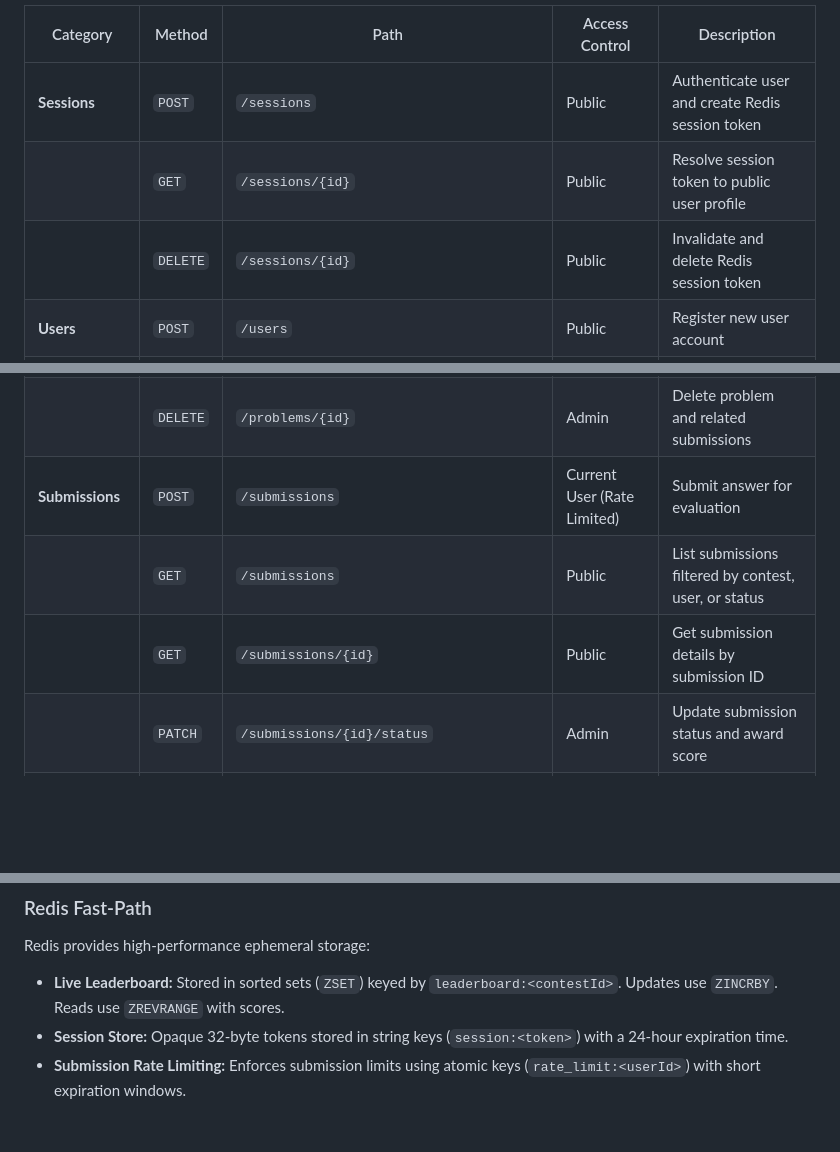
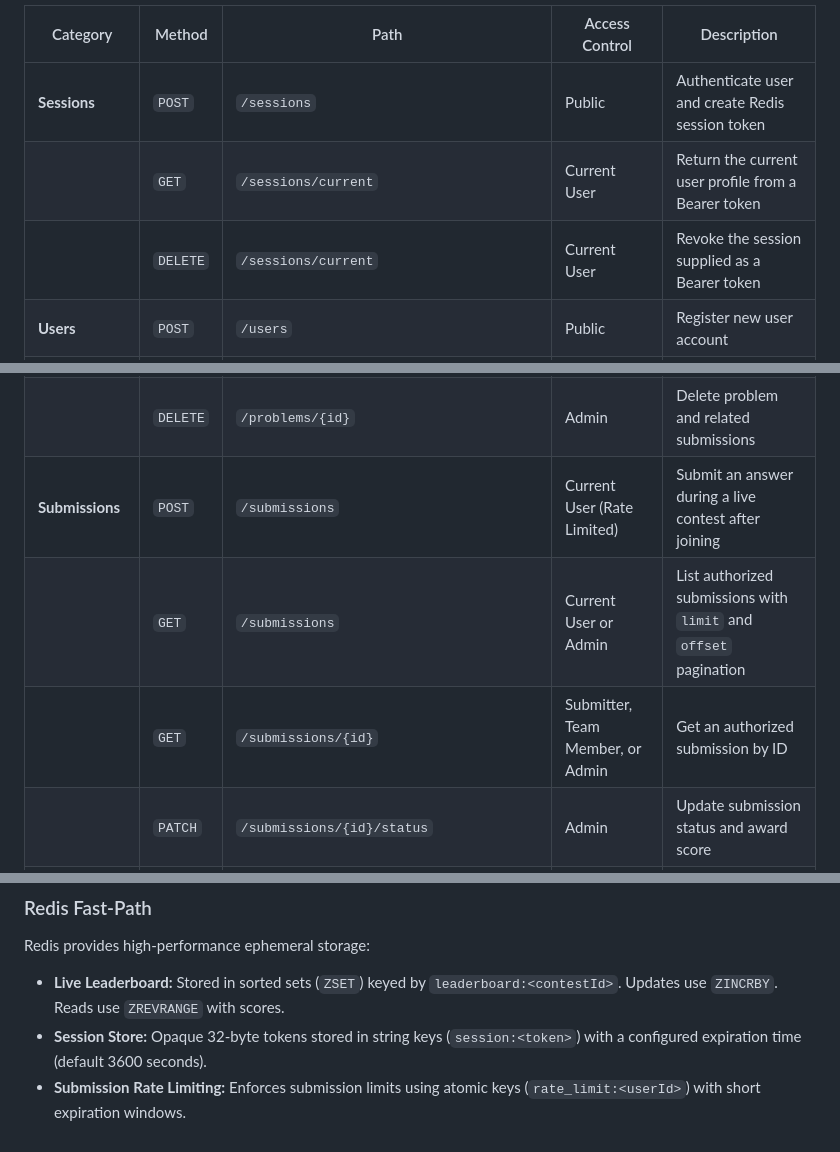
Before and after one commit to upayanmazumder/rankstack, a Markdown page: README.md, 3 parts joined by grey strips. Rendered like a GitHub page; blank space fills up the shorter version.

Commit message:
docs: align session and submission API reference

```diff
--- a/README.md
+++ b/README.md
@@ -173,8 +173,8 @@ Public routes do not require an authorization header.
 | Category | Method | Path | Access Control | Description |
 |---|---|---|---|---|
 | **Sessions** | `POST` | `/sessions` | Public | Authenticate user and create Redis session token |
-| | `GET` | `/sessions/{id}` | Public | Resolve session token to public user profile |
-| | `DELETE` | `/sessions/{id}` | Public | Invalidate and delete Redis session token |
+| | `GET` | `/sessions/current` | Current User | Return the current user profile from a Bearer token |
+| | `DELETE` | `/sessions/current` | Current User | Revoke the session supplied as a Bearer token |
 | **Users** | `POST` | `/users` | Public | Register new user account |
 | | `GET` | `/users` | Public | List users with pagination |
 | | `GET` | `/users/{id}` | Public | Get user details by user ID |
@@ -200,9 +200,9 @@ Public routes do not require an authorization header.
 | | `GET` | `/problems/{id}` | Public (Filtered) / Admin | Get problem details |
 | | `PATCH` | `/problems/{id}` | Admin | Update problem statement or test data |
 | | `DELETE` | `/problems/{id}` | Admin | Delete problem and related submissions |
-| **Submissions** | `POST` | `/submissions` | Current User (Rate Limited) | Submit answer for evaluation |
-| | `GET` | `/submissions` | Public | List submissions filtered by contest, user, or status |
-| | `GET` | `/submissions/{id}` | Public | Get submission details by submission ID |
+| **Submissions** | `POST` | `/submissions` | Current User (Rate Limited) | Submit an answer during a live contest after joining |
+| | `GET` | `/submissions` | Current User or Admin | List authorized submissions with `limit` and `offset` pagination |
+| | `GET` | `/submissions/{id}` | Submitter, Team Member, or Admin | Get an authorized submission by ID |
 | | `PATCH` | `/submissions/{id}/status` | Admin | Update submission status and award score |
 | | `DELETE` | `/submissions/{id}` | Submitter or Admin | Delete submission |
 | **Aggregations** | `GET` | `/aggregations/leaderboard/{contestId}` | Public | Calculate contest leaderboard using MongoDB aggregation |
@@ -243,5 +243,5 @@ The backend coordinates multi-document mutations inside database transactions in
 
 Redis provides high-performance ephemeral storage:
 - **Live Leaderboard:** Stored in sorted sets (`ZSET`) keyed by `leaderboard:<contestId>`. Updates use `ZINCRBY`. Reads use `ZREVRANGE` with scores.
-- **Session Store:** Opaque 32-byte tokens stored in string keys (`session:<token>`) with a 24-hour expiration time.
+- **Session Store:** Opaque 32-byte tokens stored in string keys (`session:<token>`) with a configured expiration time (default 3600 seconds).
 - **Submission Rate Limiting:** Enforces submission limits using atomic keys (`rate_limit:<userId>`) with short expiration windows.
```
